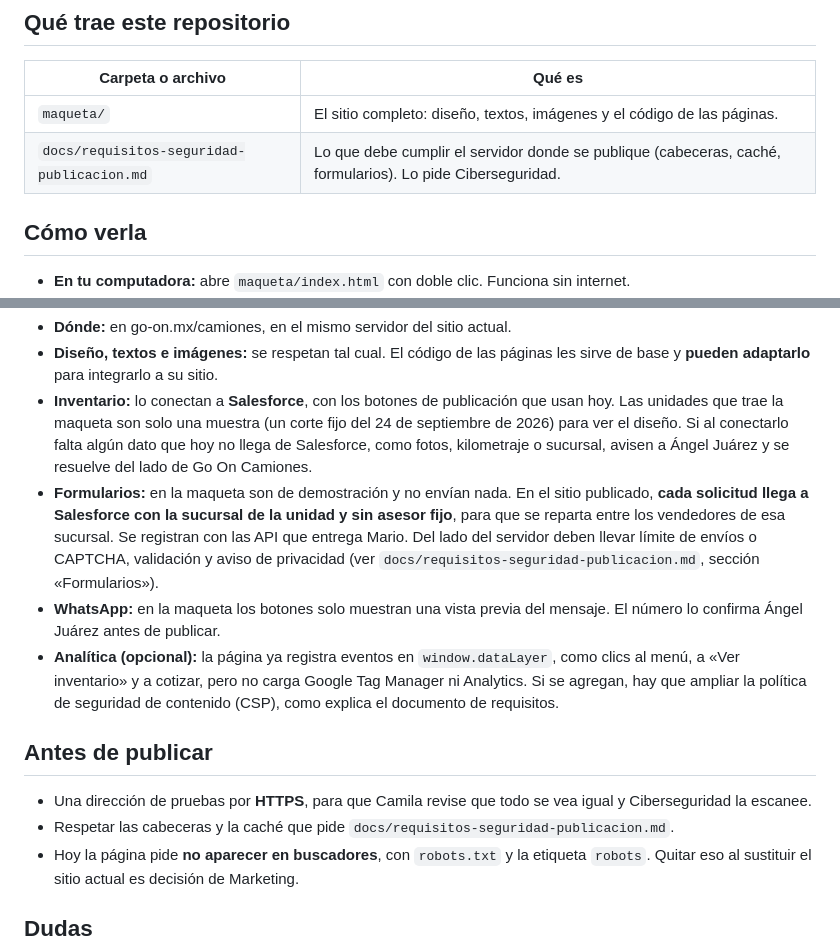
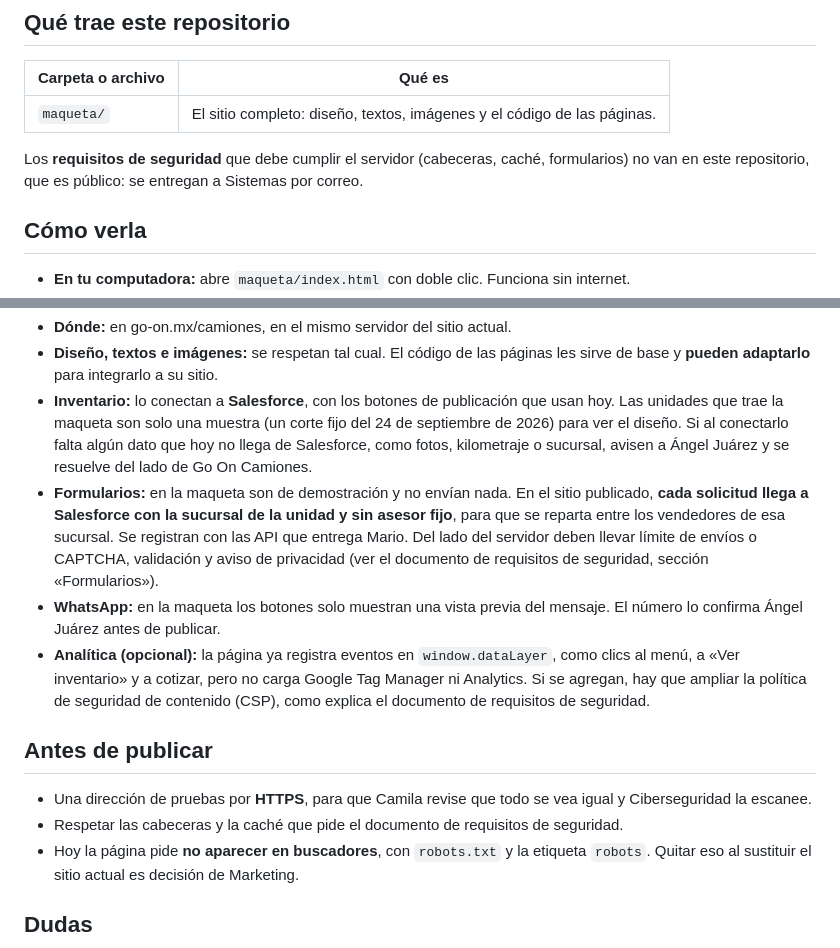
Before and after one commit to zapata-dev/go-on-camiones-sitio, a Markdown page: README.md, 2 parts joined by grey strips. Rendered like a GitHub page.

Commit message:
Actualización desde go-on-camiones-web@c856d5e

```diff
--- a/README.md
+++ b/README.md
@@ -9,7 +9,9 @@ base de datos.
 | Carpeta o archivo | Qué es |
 |---|---|
 | `maqueta/` | El sitio completo: diseño, textos, imágenes y el código de las páginas. |
-| `docs/requisitos-seguridad-publicacion.md` | Lo que debe cumplir el servidor donde se publique (cabeceras, caché, formularios). Lo pide Ciberseguridad. |
+
+Los **requisitos de seguridad** que debe cumplir el servidor (cabeceras, caché, formularios) no van en este
+repositorio, que es público: se entregan a Sistemas por correo.
 
 ## Cómo verla
 
@@ -31,19 +33,19 @@ por cada unidad del inventario (`unidad-<id>.html`).
 - **Formularios:** en la maqueta son de demostración y no envían nada. En el sitio publicado, **cada solicitud
   llega a Salesforce con la sucursal de la unidad y sin asesor fijo**, para que se reparta entre los vendedores
   de esa sucursal. Se registran con las API que entrega Mario. Del lado del servidor deben llevar límite de
-  envíos o CAPTCHA, validación y aviso de privacidad (ver `docs/requisitos-seguridad-publicacion.md`, sección
+  envíos o CAPTCHA, validación y aviso de privacidad (ver el documento de requisitos de seguridad, sección
   «Formularios»).
 - **WhatsApp:** en la maqueta los botones solo muestran una vista previa del mensaje. El número lo confirma
   Ángel Juárez antes de publicar.
 - **Analítica (opcional):** la página ya registra eventos en `window.dataLayer`, como clics al menú, a
   «Ver inventario» y a cotizar, pero no carga Google Tag Manager ni Analytics. Si se agregan, hay que ampliar la
-  política de seguridad de contenido (CSP), como explica el documento de requisitos.
+  política de seguridad de contenido (CSP), como explica el documento de requisitos de seguridad.
 
 ## Antes de publicar
 
 - Una dirección de pruebas por **HTTPS**, para que Camila revise que todo se vea igual y Ciberseguridad la
   escanee.
-- Respetar las cabeceras y la caché que pide `docs/requisitos-seguridad-publicacion.md`.
+- Respetar las cabeceras y la caché que pide el documento de requisitos de seguridad.
 - Hoy la página pide **no aparecer en buscadores**, con `robots.txt` y la etiqueta `robots`. Quitar eso al
   sustituir el sitio actual es decisión de Marketing.
 
```
